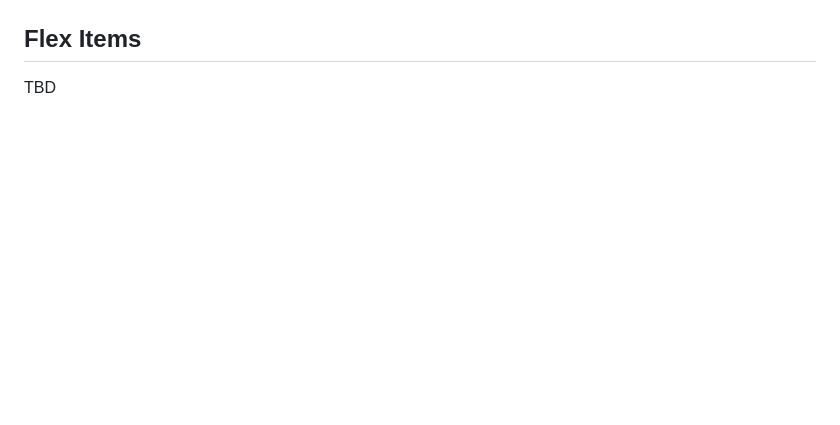
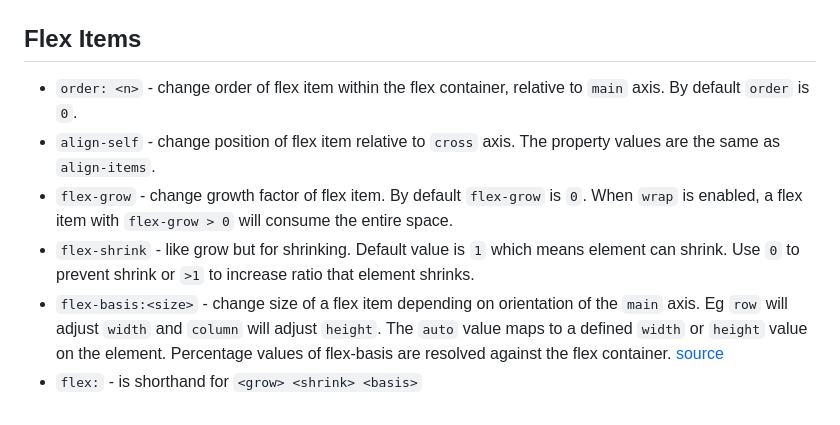
Before and after one commit to jrnewton/udemy-css-complete-guide, a Markdown page: _notes/NOTES.md, the part around the change. Rendered like a GitHub page; blank space fills up the shorter version.

Commit message:
End of section 13

```diff
--- a/_notes/NOTES.md
+++ b/_notes/NOTES.md
@@ -582,4 +582,9 @@ Content is rendered on the `main` axis to start and moves to the `cross` axis wh
 ![Flexbox Align and Justify Example](notes-flexbox-align-justify.png)
 
 ## Flex Items
-TBD
+* `order: <n>` - change order of flex item within the flex container, relative to `main` axis.  By default `order` is `0`.
+* `align-self` - change position of flex item relative to `cross` axis.  The property values are the same as `align-items`.
+* `flex-grow` - change growth factor of flex item.  By default `flex-grow` is `0`. When `wrap` is enabled, a flex item with `flex-grow > 0` will consume the entire space.
+* `flex-shrink` - like grow but for shrinking. Default value is `1` which means element can shrink.  Use `0` to prevent shrink or `>1` to increase ratio that element shrinks.
+* `flex-basis:<size>` - change size of a flex item depending on orientation of the `main` axis. Eg `row` will adjust `width` and `column` will adjust `height`.  The `auto` value maps to a defined `width` or `height` value on the element.  Percentage values of flex-basis are resolved against the flex container. [source](https://developer.mozilla.org/en-US/docs/Web/CSS/flex-basis)
+* `flex:` - is shorthand for `<grow> <shrink> <basis>`
```
